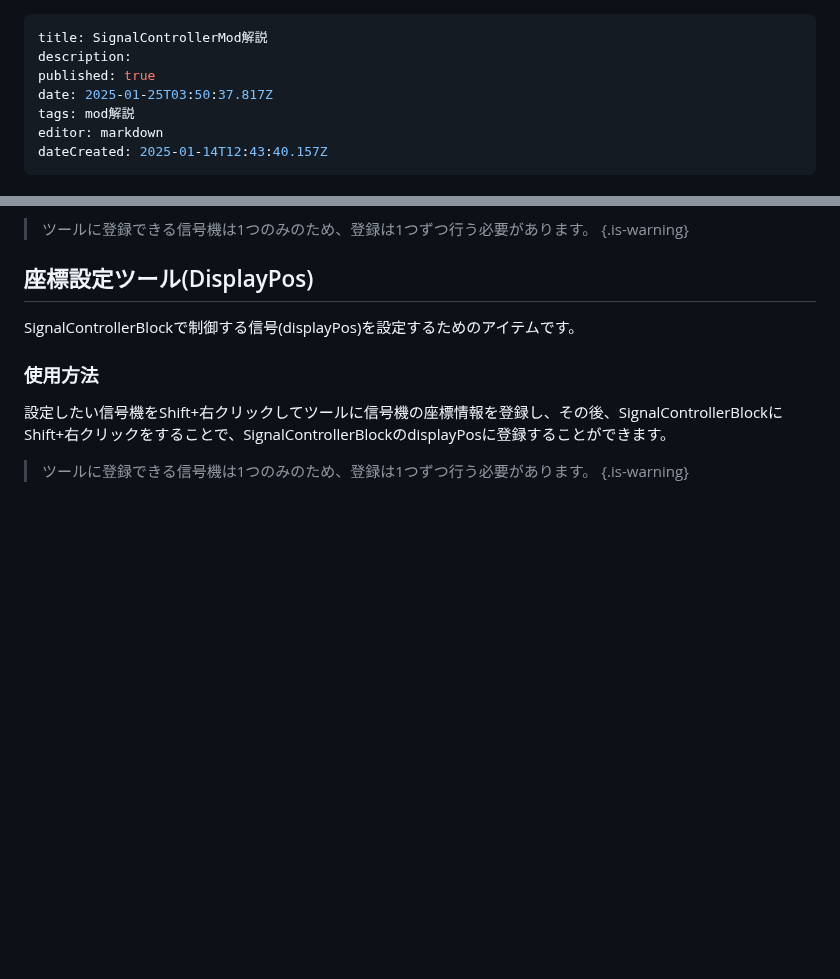
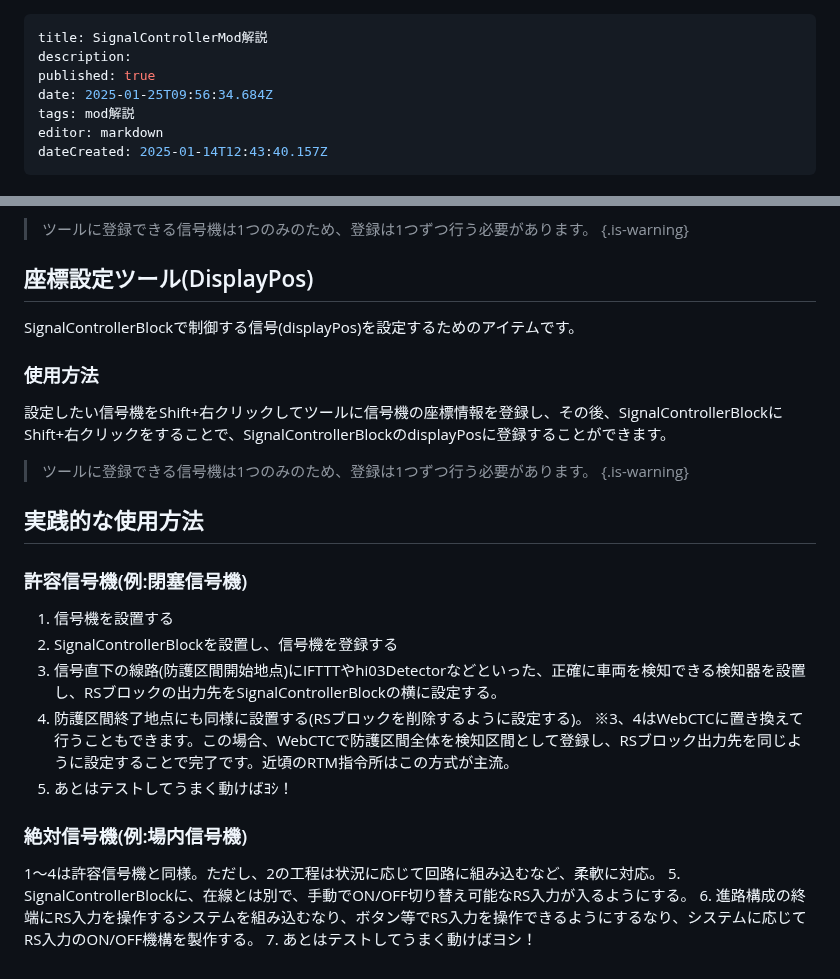
Before and after one commit to Builder256/RTM-Wiki, a Markdown page: mod-usage/SignalControllerMod.md, 2 parts joined by grey strips. GitHub-like rendering; blank space fills up the shorter version.

Commit message:
docs: update mod-usage/SignalControllerMod

```diff
--- a/mod-usage/SignalControllerMod.md
+++ b/mod-usage/SignalControllerMod.md
@@ -2,7 +2,7 @@
 title: SignalControllerMod解説
 description:
 published: true
-date: 2025-01-25T03:50:37.817Z
+date: 2025-01-25T09:56:34.684Z
 tags: mod解説
 editor: markdown
 dateCreated: 2025-01-14T12:43:40.157Z
@@ -118,3 +118,18 @@ SignalControllerBlockで制御する信号(displayPos)を設定するための
 設定したい信号機をShift+右クリックしてツールに信号機の座標情報を登録し、その後、SignalControllerBlockにShift+右クリックをすることで、SignalControllerBlockのdisplayPosに登録することができます。
 > ツールに登録できる信号機は1つのみのため、登録は1つずつ行う必要があります。
 {.is-warning}
+
+## 実践的な使用方法
+### 許容信号機(例:閉塞信号機)
+1. 信号機を設置する
+2. SignalControllerBlockを設置し、信号機を登録する
+3. 信号直下の線路(防護区間開始地点)にIFTTTやhi03Detectorなどといった、正確に車両を検知できる検知器を設置し、RSブロックの出力先をSignalControllerBlockの横に設定する。
+4. 防護区間終了地点にも同様に設置する(RSブロックを削除するように設定する)。
+※3、4はWebCTCに置き換えて行うこともできます。この場合、WebCTCで防護区間全体を検知区間として登録し、RSブロック出力先を同じように設定することで完了です。近頃のRTM指令所はこの方式が主流。
+5. あとはテストしてうまく動けばﾖｼ！
+
+### 絶対信号機(例:場内信号機)
+1～4は許容信号機と同様。ただし、2の工程は状況に応じて回路に組み込むなど、柔軟に対応。
+5. SignalControllerBlockに、在線とは別で、手動でON/OFF切り替え可能なRS入力が入るようにする。
+6. 進路構成の終端にRS入力を操作するシステムを組み込むなり、ボタン等でRS入力を操作できるようにするなり、システムに応じてRS入力のON/OFF機構を製作する。
+7. あとはテストしてうまく動けばヨシ！
```
